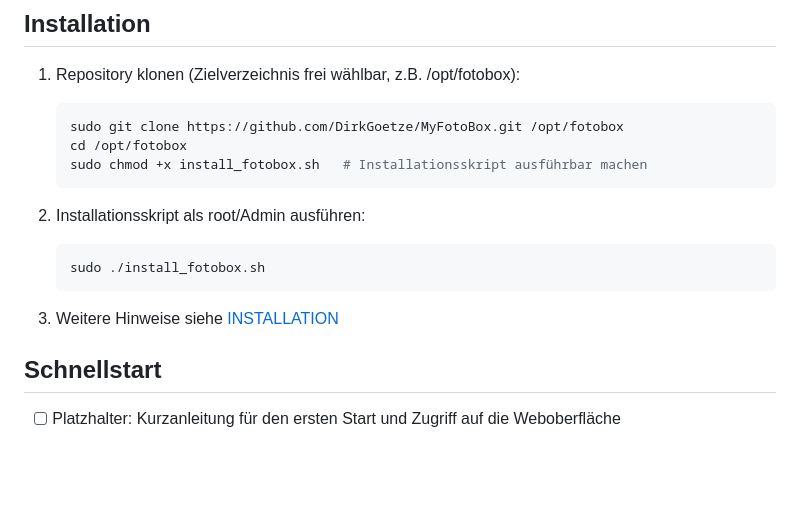
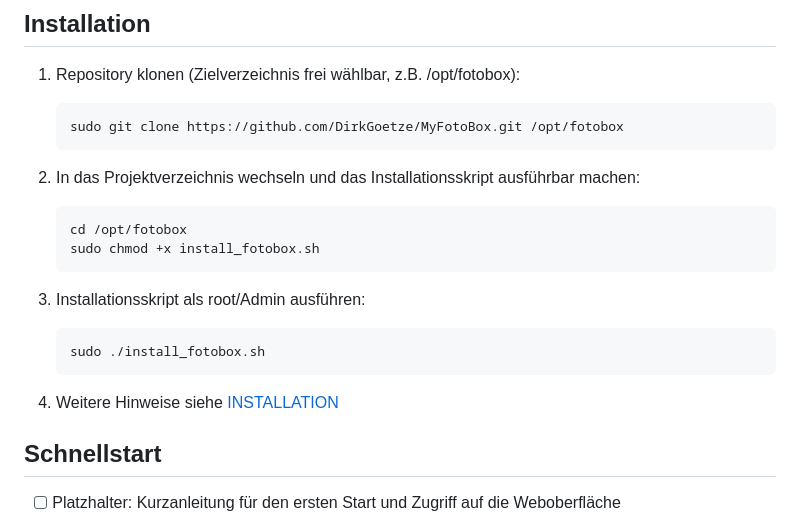
Before and after one commit to DirkGoetze/MyFotoBox, a Markdown page: README.md, the part around the change. Drawn GitHub-style; blank space fills up the shorter version.

Commit message:
feat: Aktualisiere Installationsanleitung; füge Schritte zum Wechsel in das Projektverzeichnis hinzu

````diff
--- a/README.md
+++ b/README.md
@@ -51,17 +51,22 @@ Die Fotobox ist ein flexibles, webbasiertes System für Events, Partys und Feier
 
    ```sh
    sudo git clone https://github.com/DirkGoetze/MyFotoBox.git /opt/fotobox
-   cd /opt/fotobox
-   sudo chmod +x install_fotobox.sh   # Installationsskript ausführbar machen
    ```
 
-2. Installationsskript als root/Admin ausführen:
+2. In das Projektverzeichnis wechseln und das Installationsskript ausführbar machen:
+
+   ```sh
+   cd /opt/fotobox
+   sudo chmod +x install_fotobox.sh
+   ```
+
+3. Installationsskript als root/Admin ausführen:
 
    ```sh
    sudo ./install_fotobox.sh
    ```
 
-3. Weitere Hinweise siehe [INSTALLATION](documentation/installation.md)
+4. Weitere Hinweise siehe [INSTALLATION](documentation/installation.md)
 
 ## Schnellstart
 
````
